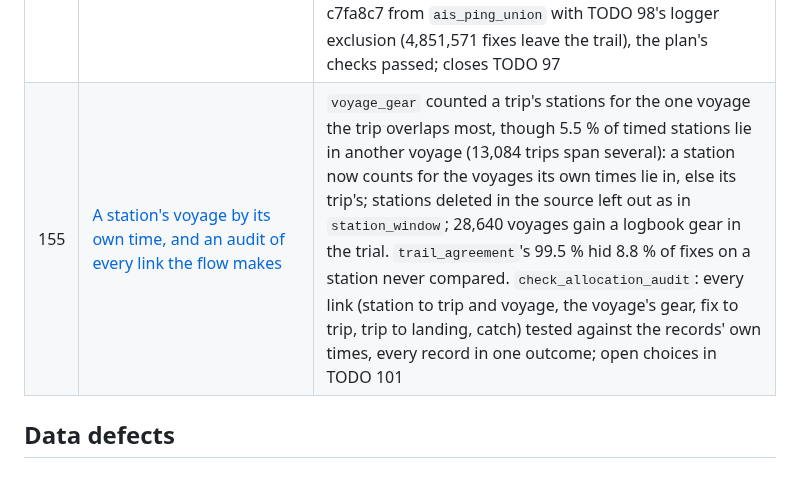
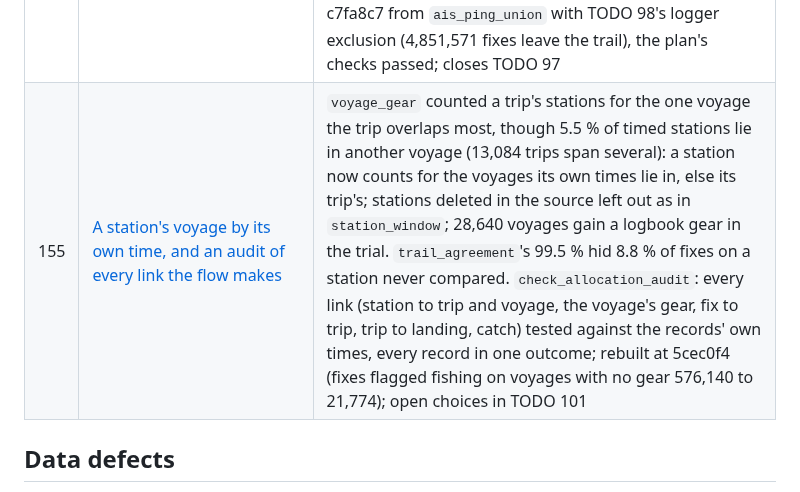
Before and after one commit to einarhjorleifsson/fishycode, a Markdown page: curate/decisions/README.md, the part around the change. Rendered like a GitHub page.

```diff
--- a/curate/decisions/README.md
+++ b/curate/decisions/README.md
@@ -179,7 +179,7 @@ setdiff(list.files("curate/decisions", "^[0-9]+.*[.]md$"),
 | 152 | [The six WGSFD reports of 2013-2018 mined; the version-3 diagram holds over all 13 (plan 033 §11.1)](152-ices-reports-2013-2018-mined.md) | WGSFD 2013-2018 read by AI subagents into `docs/ices_reports.yml` (794 topic rows, 149 code rows; 1.22M tokens), paraphrased since they reproduce only with permission; 24 rows checked by hand; a checker fault fixed (single-term rows passed unchecked); four themes coined twice merged; over 13 reports 64 % of the methods, definitions and findings fall on a diagram row, the share following each report's remit; version 3 holds, and four boxes for the products row (indicators from the grid, disclosure, coverage, impact) and a chapter on the products' uses are proposed, not made |
 | 153 | [The vessel overview as a demo that opens from a file](153-vessel-demo-opens-from-a-file.md) | `products/exports/vessel_demo.R` writes a folder that opens with a double click, with no R, server or shell: 30 vessels with a logbook trip on a June 2018 voyage, drawn within their gear, anonymised (no vid, name, call sign, MMSI, register or photo), the rest as it is; the page's bundle mode reads the service's own answers from scripts beside it; Chrome and Firefox load all 30 from `file://`; Esri tiles, since CARTO and OpenStreetMap refuse a page with no Referer; a `tripGaps` race fixed in both modes |
 | 154 | [A gear for every haul: adb's own gear codes, trips with no catch, the match by time, landings after the voyage (plan 034)](154-a-gear-for-every-haul.md) | adb's code read through adb's own `fishing_gear` table as the logbook's own gear (`recorded`), the landing's still first; trips with no catch into `lid_map`'s steps 1-5 after the trips with catch; `09 order` pairs a vessel's leftover trips and landings in order between matched pairs (equal counts, 14 days); a voyage with no landing takes those within 7 days after it, and a landing on a day at sea no longer counts; in a read-only trial every old match stands, 3,073 trips gain one, every adb station but one has a gear, vid 2173's two 2026 trips get their haul windows, 2,481 voyages gain a landing gear; rebuilt 2026-10-20 at c7fa8c7 from `ais_ping_union` with TODO 98's logger exclusion (4,851,571 fixes leave the trail), the plan's checks passed; closes TODO 97 |
-| 155 | [A station's voyage by its own time, and an audit of every link the flow makes](155-stations-to-voyages-by-time-and-the-allocation-audit.md) | `voyage_gear` counted a trip's stations for the one voyage the trip overlaps most, though 5.5 % of timed stations lie in another voyage (13,084 trips span several): a station now counts for the voyages its own times lie in, else its trip's; stations deleted in the source left out as in `station_window`; 28,640 voyages gain a logbook gear in the trial. `trail_agreement`'s 99.5 % hid 8.8 % of fixes on a station never compared. `check_allocation_audit`: every link (station to trip and voyage, the voyage's gear, fix to trip, trip to landing, catch) tested against the records' own times, every record in one outcome; open choices in TODO 101 |
+| 155 | [A station's voyage by its own time, and an audit of every link the flow makes](155-stations-to-voyages-by-time-and-the-allocation-audit.md) | `voyage_gear` counted a trip's stations for the one voyage the trip overlaps most, though 5.5 % of timed stations lie in another voyage (13,084 trips span several): a station now counts for the voyages its own times lie in, else its trip's; stations deleted in the source left out as in `station_window`; 28,640 voyages gain a logbook gear in the trial. `trail_agreement`'s 99.5 % hid 8.8 % of fixes on a station never compared. `check_allocation_audit`: every link (station to trip and voyage, the voyage's gear, fix to trip, trip to landing, catch) tested against the records' own times, every record in one outcome; rebuilt at 5cec0f4 (fixes flagged fishing on voyages with no gear 576,140 to 21,774); open choices in TODO 101 |
 
 ## Data defects
 
```
Also changed, not shown: AGENTS.md (+1 -1 lines), curate/decisions/155-stations-to-voyages-by-time-and-the-allocation-audit.md (+22 -2 lines).
